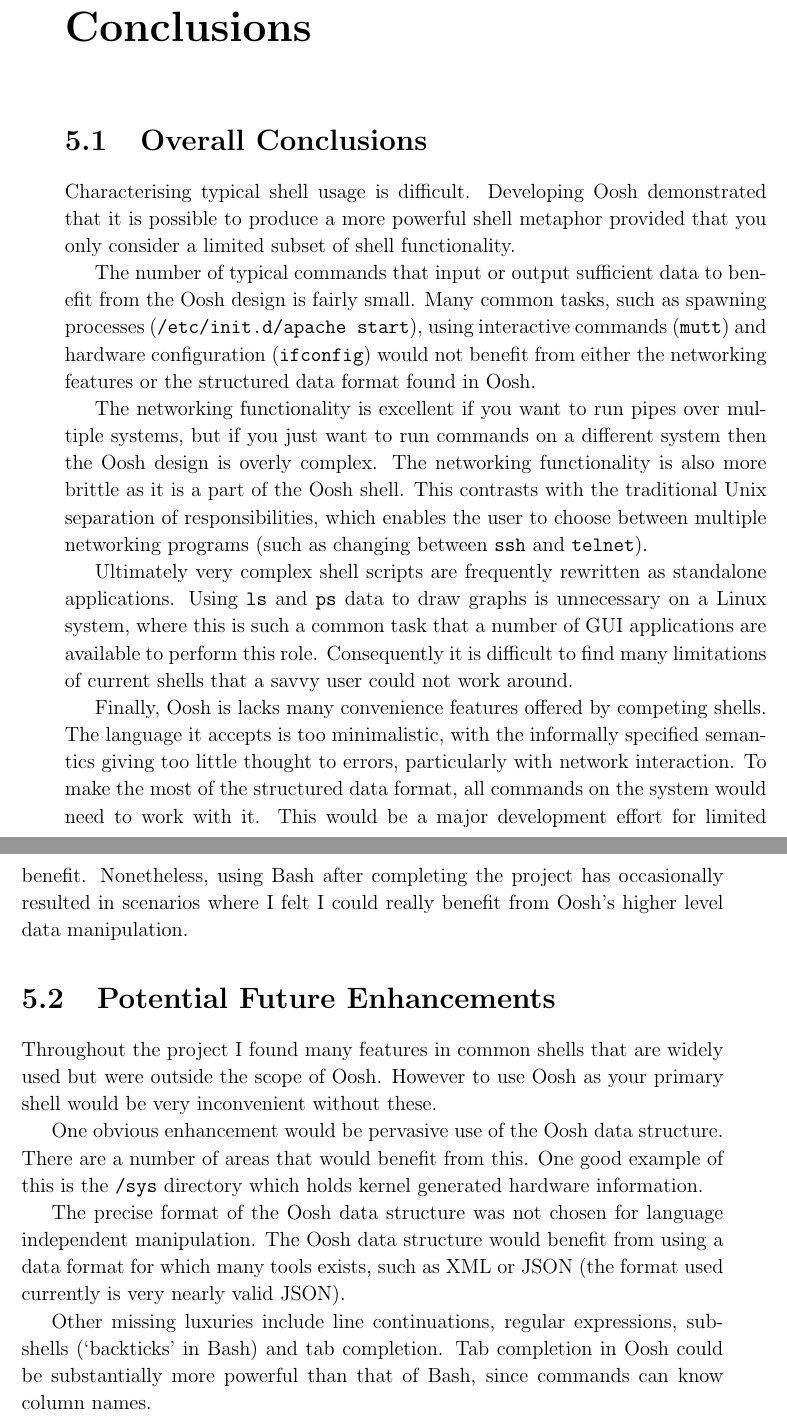
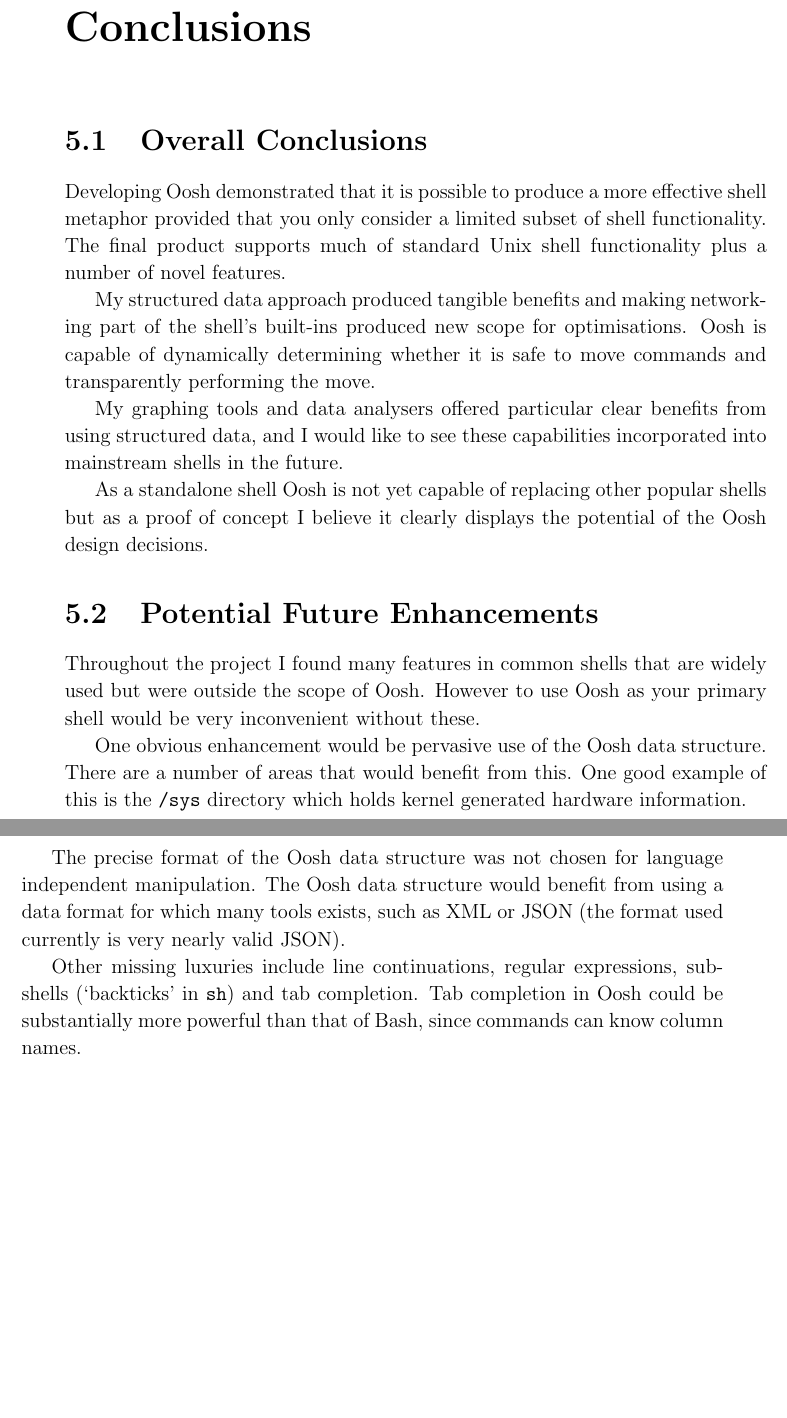
Before and after one commit to Wilfred/oosh, a LaTeX thesis (doc/dissertation.tex): two parts of pages 43 and 44 of 47 before the commit and two parts of pages 43 and 44 of 48 after it, joined at a grey line, cut so that both start at the same text, the shorter picture padded with empty space. Compiled offline with pdfLaTeX.

Commit message:
added happier conclusion, hopefully final draft

```diff
--- a/doc/dissertation.tex
+++ b/doc/dissertation.tex
@@ -13,6 +13,9 @@
 
 % for rows spanning multiple columns in tables
 \usepackage{multirow}
+
+% for fixing bibliography and convenience links in the pdf
+\usepackage{hyperref}
 
 \input{epsf}                            % to allow postscript inclusions
 % On thor and CUS read top of file:
@@ -1512,43 +1515,24 @@
 % future prospects
 
 \section{Overall Conclusions}
-Characterising typical shell usage is difficult. Developing Oosh
-demonstrated that it is possible to produce a more powerful shell
-metaphor provided that you only consider a limited subset of shell
-functionality.
-
-The number of typical commands that input or output sufficient data to
-benefit from the Oosh design is fairly small. Many common tasks, such
-as spawning processes ({\tt /etc/init.d/apache start}), using
-interactive commands ({\tt mutt}) and hardware configuration ({\tt
-  ifconfig}) would not benefit from either the networking features or
-the structured data format found in Oosh.
-
-The networking functionality is excellent if you want to run pipes
-over multiple systems, but if you just want to run commands on a
-different system then the Oosh design is overly complex. The
-networking functionality is also more brittle as it is a part of the
-Oosh shell. This contrasts with the traditional Unix separation of
-responsibilities, which enables the user to choose between multiple
-networking programs (such as changing between {\tt ssh} and {\tt
-  telnet}).
-
-Ultimately very complex shell scripts are frequently rewritten as
-standalone applications. Using {\tt ls} and {\tt ps} data to draw
-graphs is unnecessary on a Linux system, where this is such a common
-task that a number of GUI applications are available to perform this
-role. Consequently it is difficult to find many limitations of current
-shells that a savvy user could not work around.
-
-Finally, Oosh is lacks many convenience features offered by competing
-shells. The language it accepts is too minimalistic, with the
-informally specified semantics giving too little thought to errors,
-particularly with network interaction. To make the most of the
-structured data format, all commands on the system would need to work
-with it. This would be a major development effort for limited
-benefit. Nonetheless, using Bash after completing the project has
-occasionally resulted in scenarios where I felt I could really benefit
-from Oosh's higher level data manipulation.
+
+Developing Oosh demonstrated that it is possible to produce a more
+effective shell metaphor provided that you only consider a limited
+subset of shell functionality. The final product supports much of
+standard Unix shell functionality plus a number of novel features.
+
+My structured data approach produced tangible benefits and making
+networking part of the shell's built-ins produced new scope for
+optimisations. Oosh is capable of dynamically determining whether it
+is safe to move commands and transparently performing the move.
+
+My graphing tools and data analysers offered particular clear benefits
+from using structured data, and I would like to see these capabilities
+incorporated into mainstream shells in the future.
+
+As a standalone shell Oosh is not yet capable of replacing other
+popular shells but as a proof of concept I believe it clearly displays
+the potential of the Oosh design decisions.
 
 \section{Potential Future Enhancements}
 Throughout the project I found many features in common shells that are
@@ -1566,7 +1550,7 @@
 XML or JSON (the format used currently is very nearly valid JSON).
 
 Other missing luxuries include line continuations, regular
-expressions, subshells (`backticks' in Bash) and tab completion. Tab
+expressions, subshells (`backticks' in {\tt sh}) and tab completion. Tab
 completion in Oosh could be substantially more powerful than that of
 Bash, since commands can know column names.
 
```
Also changed, not shown: doc/dissertation.tex (16 more changed lines).
